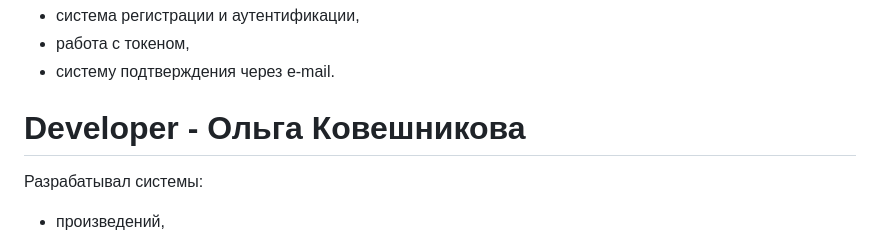
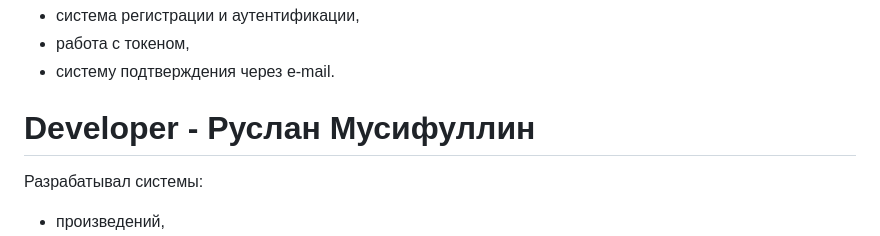
Before and after one commit to MelnikEgor/api_yamdb, a Markdown page: README.md, the part around the change. Rendered like a GitHub page.

Commit message:
Correct README

```diff
--- a/README.md
+++ b/README.md
@@ -177,7 +177,7 @@ python manage.py runserver
 - работа с токеном,
 - систему подтверждения через e-mail.
 
-# Developer - Ольга Ковешникова
+# Developer - Руслан Мусифуллин
 
 Разрабатывал системы:
 
```
